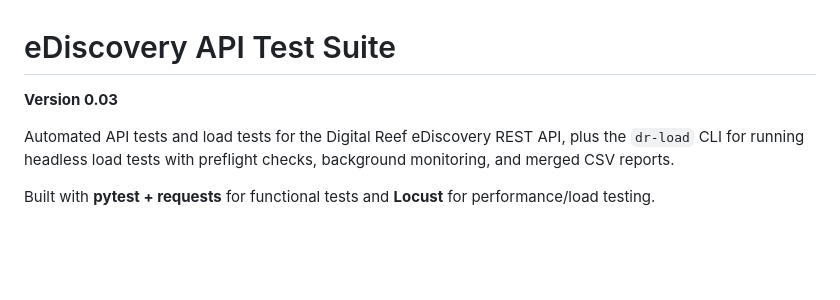
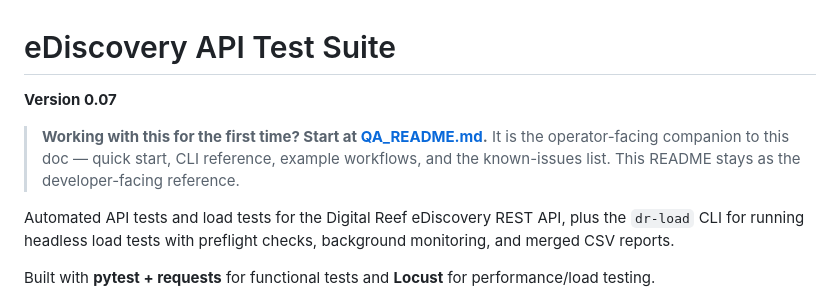
Before and after one commit to mbmcclelland/ediscovery_tests, a Markdown page: README.md, the part around the change. Rendered like a GitHub page; blank space fills up the shorter version.

```diff
--- a/README.md
+++ b/README.md
@@ -1,6 +1,11 @@
 # eDiscovery API Test Suite
 
-**Version 0.03**
+**Version 0.07**
+
+> **Working with this for the first time? Start at [QA_README.md](QA_README.md).**
+> It is the operator-facing companion to this doc — quick start, CLI reference,
+> example workflows, and the known-issues list. This README stays as the
+> developer-facing reference.
 
 Automated API tests and load tests for the Digital Reef eDiscovery REST API,
 plus the `dr-load` CLI for running headless load tests with preflight checks,
```
Also changed, not shown: QA_README.md (added, +379 -0 lines).
